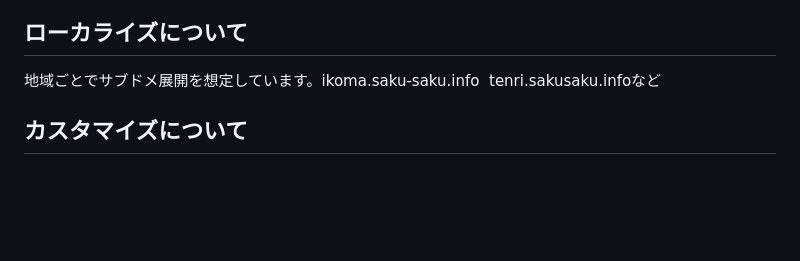
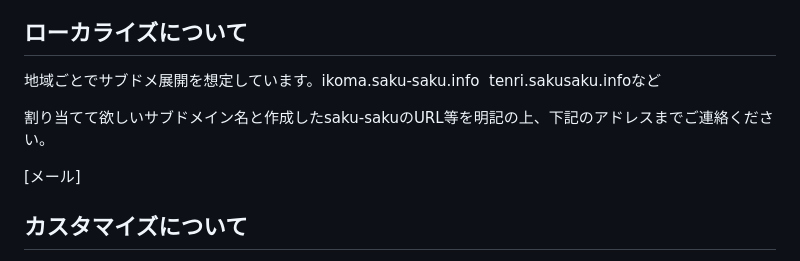
Before and after one commit to YuMake-Inc/saku-saku, a Markdown page: README.md, the part around the change. GitHub-like rendering; blank space fills up the shorter version.

Commit message:
Update README.md
サブドメインの明記を追加

```diff
--- a/README.md
+++ b/README.md
@@ -23,6 +23,10 @@ YuMakeシビックテックチームのsaku-sakuプロジェクト
 
 ## ローカライズについて
 地域ごとでサブドメ展開を想定しています。ikoma.saku-saku.info  tenri.sakusaku.infoなど
+
+割り当てて欲しいサブドメイン名と作成したsaku-sakuのURL等を明記の上、下記のアドレスまでご連絡ください。
+
+[メール]
 
 
 ## カスタマイズについて
```
